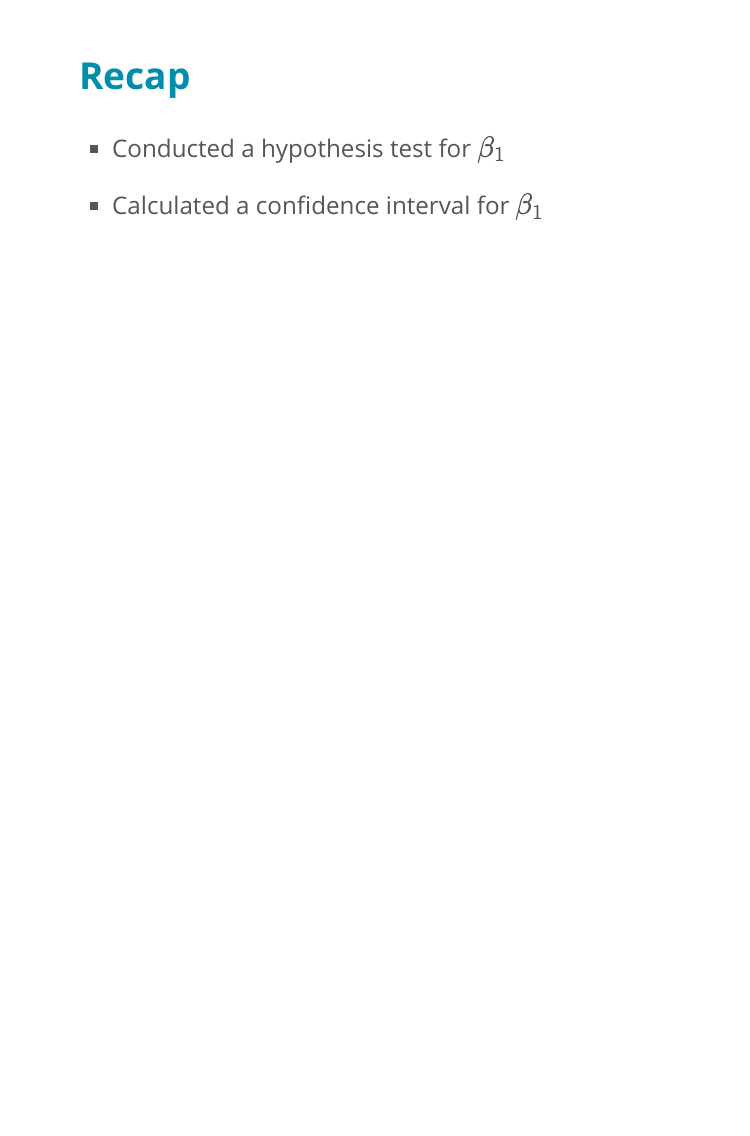
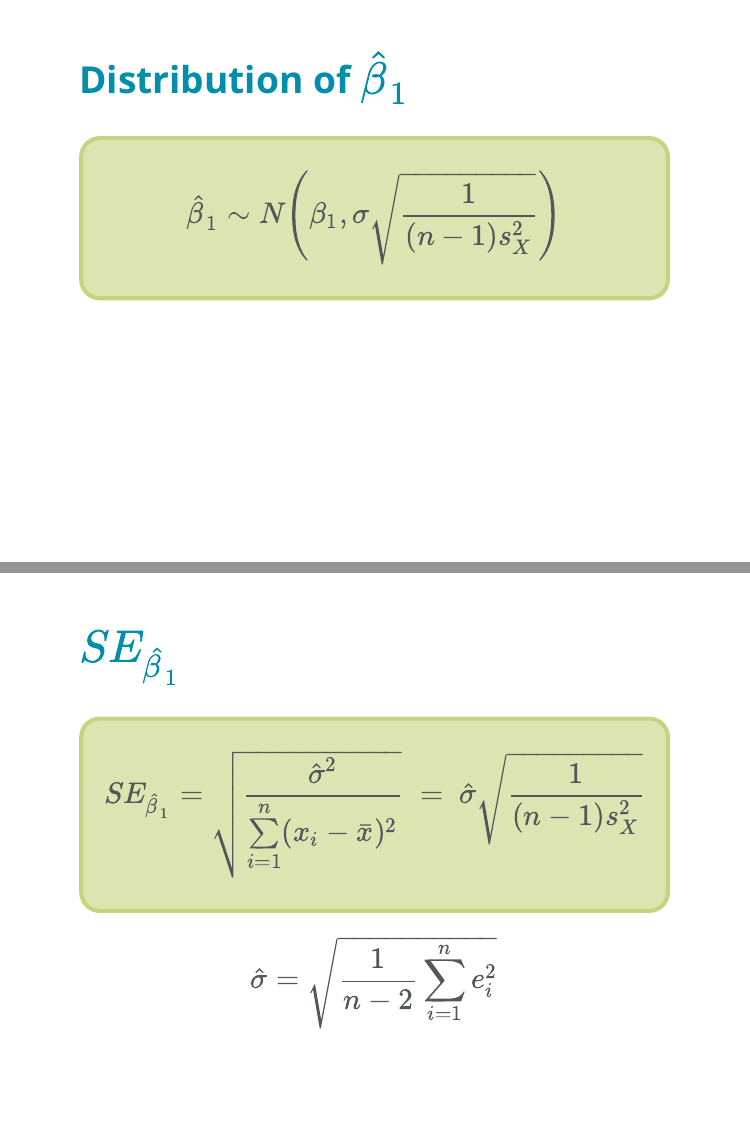
Before and after one commit to matackett/intro-regression-slides, an R Markdown document (slr/slr-coef-inf.Rmd): page 22 of 22 before the commit and pages 22 and 23 of 24 after it, the two joined at a grey line. Rendered offline with R 4.5, knitr and Pandoc, with nearby package versions; the slides are laid out offline by our stand-in for remark.js, each with all of its steps uncovered, in fonts that may differ from those the slides ask for, and without slide numbers, shadows or browser add-ons; some code elsewhere in the file could not run offline.

Commit message:
add slides

```diff
--- a/slr/slr-coef-inf.Rmd
+++ b/slr/slr-coef-inf.Rmd
@@ -394,6 +394,26 @@
 
 ---
 
+## Distribution of $\hat{\beta}_1$
+
+.eq[
+$$\hat{\beta}_1 \sim N \Bigg(\beta_1, \sigma\sqrt{\frac{1}{(n-1)s_X^2}} \Bigg)$$
+]
+
+---
+
+## $SE_{\hat{\beta}_1}$
+
+.eq[
+$$SE_{\hat{\beta}_1} = \sqrt{\frac{\hat{\sigma}^2}{\sum\limits_{i=1}^n (x_i - \bar{x})^2}} \hspace{2.5mm} = \hspace{2.5mm} \hat{\sigma}\sqrt{\frac{1}{(n-1)s_X^2}}$$
+]
+
+--
+
+$$\hat{\sigma} = \sqrt{\frac{1}{n-2}\sum\limits_{i=1}^{n} e_i^2}$$
+
+---
+
 ## Recap
 
 --
```
